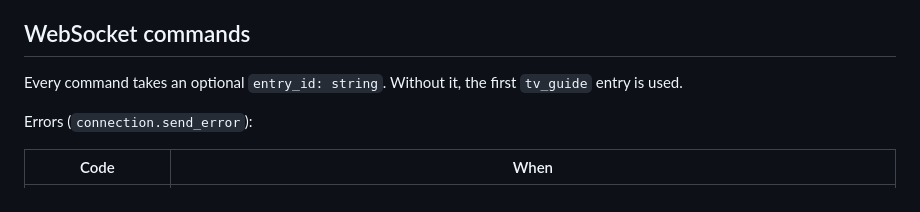
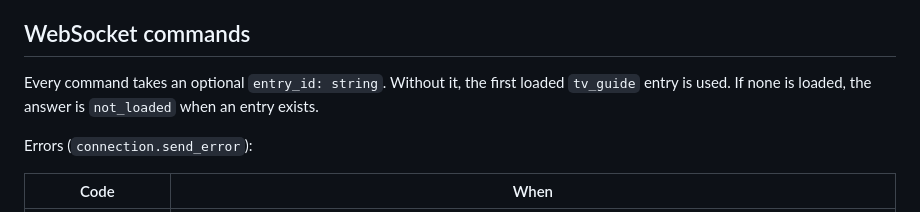
Before and after one commit to dariuszpaluch/ha-tv-guide, a Markdown page: docs/api.md, the part around the change. Rendered like a GitHub page.

Commit message:
docs: without entry_id the first loaded entry answers

```diff
--- a/docs/api.md
+++ b/docs/api.md
@@ -60,7 +60,7 @@ Used by `search` and `airings`. Normalized text = lower case, Unicode `NFKD` wit
 
 ## WebSocket commands
 
-Every command takes an optional `entry_id: string`. Without it, the first `tv_guide` entry is used.
+Every command takes an optional `entry_id: string`. Without it, the first loaded `tv_guide` entry is used. If none is loaded, the answer is `not_loaded` when an entry exists.
 
 Errors (`connection.send_error`):
 
```
